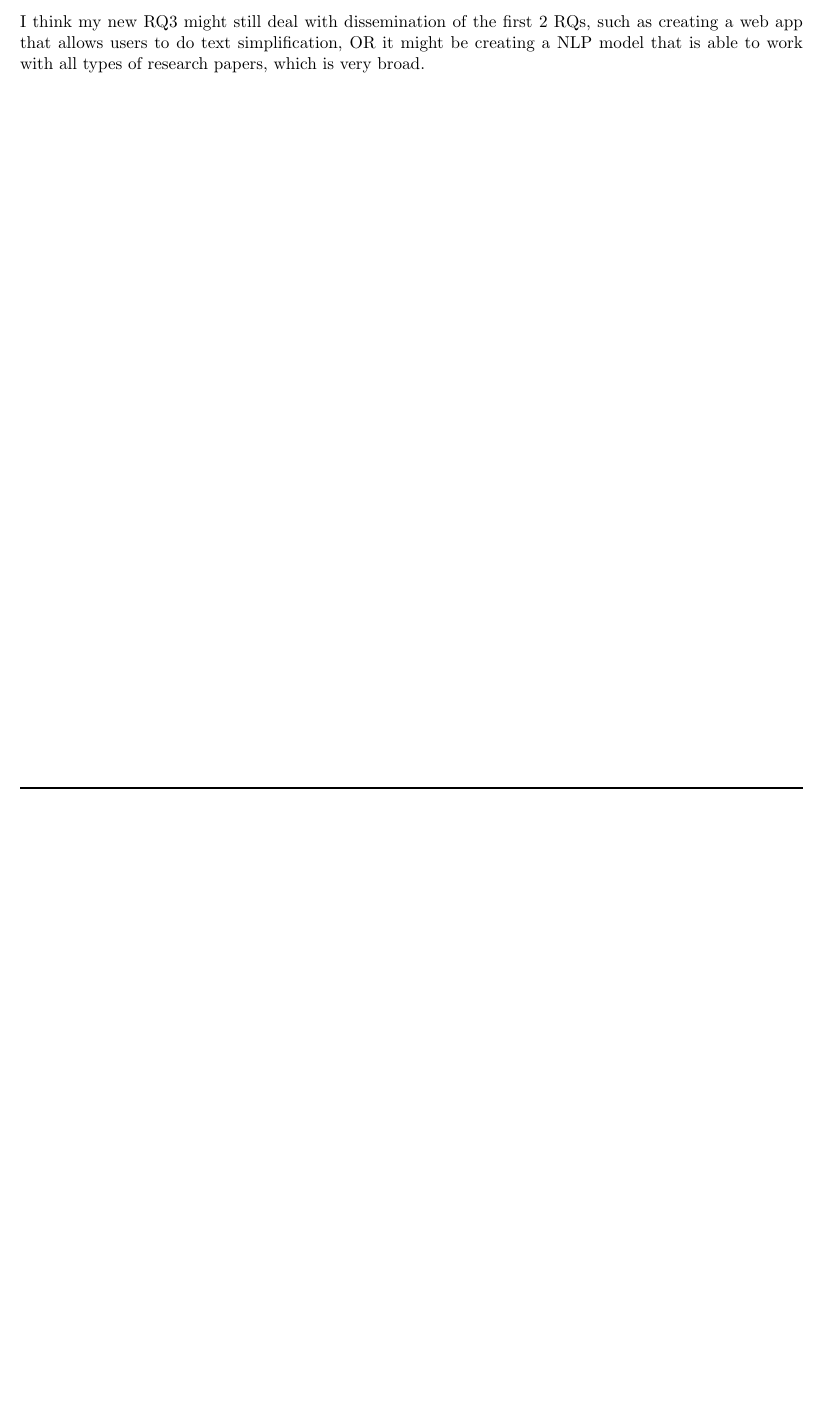
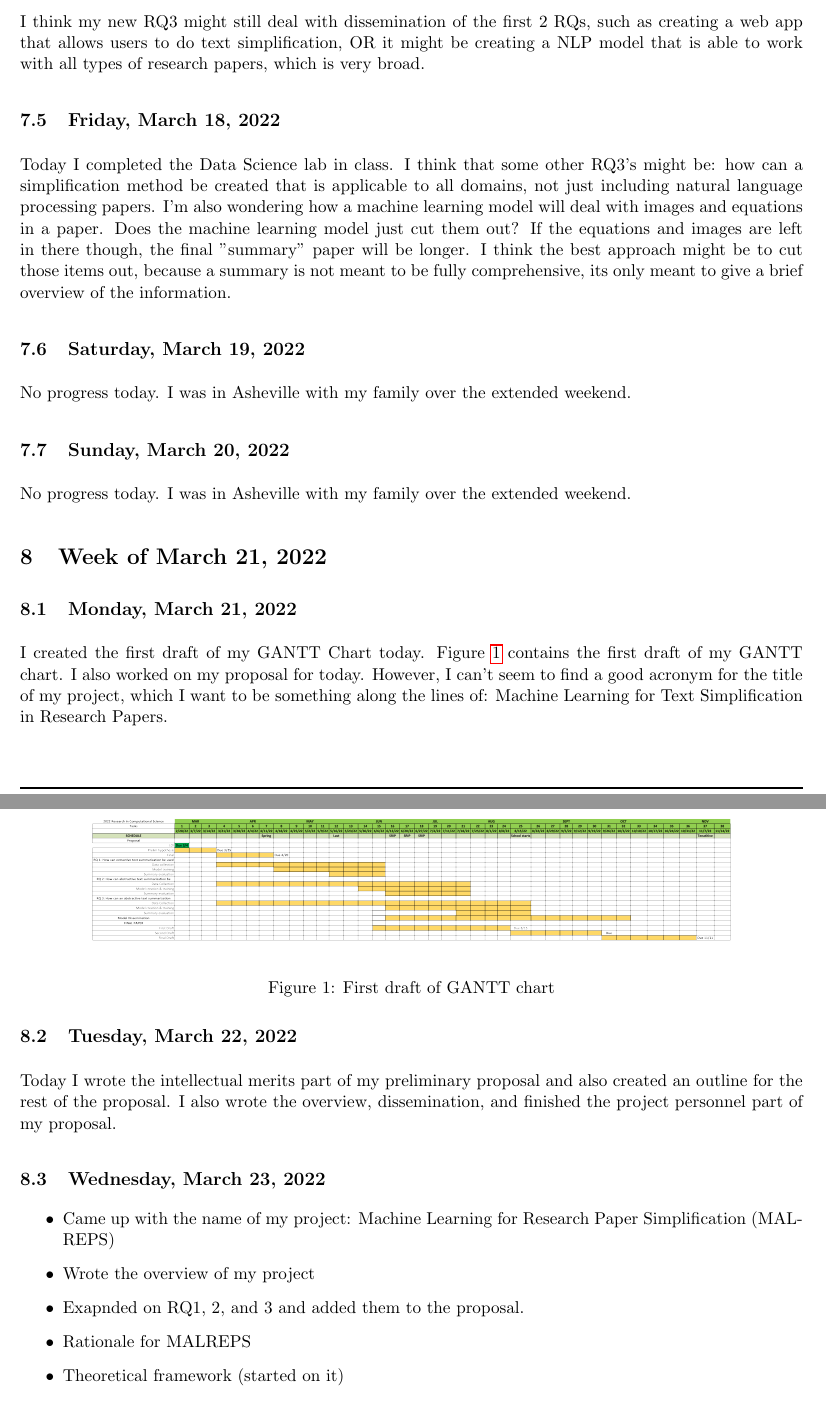
Before and after one commit to ganning127/RCompSci, a LaTeX document (r_notebook/main.tex): part of page 12 of 13 before the commit and two parts of pages 12 and 13 of 15 after it, the two joined at a grey line, cut so that both start at the same text, the shorter picture padded with empty space. Compiled offline with pdfLaTeX.

Commit message:
week of 3/27 update

```diff
--- a/r_notebook/main.tex
+++ b/r_notebook/main.tex
@@ -362,3 +362,34 @@ The hard part about my project is also getting the data. Many of these datasets
 
 I think my new RQ3 might still deal with dissemination of the first 2 RQs, such as creating a web app that allows users to do text simplification, OR it might be creating a NLP model that is able to work with all types of research papers, which is very broad.
 
+\subsection{Friday, March 18, 2022}
+Today I completed the Data Science lab in class. I think that some other RQ3's might be: how can a simplification method be created that is applicable to all domains, not just including natural language processing papers. I'm also wondering how a machine learning model will deal with images and equations in a paper. Does the machine learning model just cut them out? If the equations and images are left in there though, the final "summary" paper will be longer. I think the best approach might be to cut those items out, because a summary is not meant to be fully comprehensive, its only meant to give a brief overview of the information.
+
+\subsection{Saturday, March 19, 2022}
+No progress today. I was in Asheville with my family over the extended weekend.
+
+\subsection{Sunday, March 20, 2022}
+No progress today. I was in Asheville with my family over the extended weekend.
+
+\section{Week of March 21, 2022}
+\subsection{Monday, March 21, 2022}
+I created the first draft of my GANTT Chart today. Figure \ref{fig:gantt} contains the first draft of my GANTT chart. I also worked on my proposal for today. However, I can't seem to find a good acronym for the title of my project, which I want to be something along the lines of: Machine Learning for Text Simplification in Research Papers.
+
+\begin{figure}
+    \centering
+    \includegraphics[scale=0.05]{images/RCompSci2022GANTTChart (1).png}
+    \caption{First draft of GANTT chart}
+    \label{fig:gantt}
+\end{figure}
+
+\subsection{Tuesday, March 22, 2022}
+Today I wrote the intellectual merits part of my preliminary proposal and also created an outline for the rest of the proposal. I also wrote the overview, dissemination, and finished the project personnel part of my proposal.
+
+\subsection{Wednesday, March 23, 2022}
+\begin{itemize}
+    \item Came up with the name of my project: Machine Learning for Research Paper Simplification (MAL-
+REPS)
+    \item Wrote the overview of my project
+    \item Exapnded on RQ1, 2, and 3 and added them to the proposal.
+    \item Rationale for MALREPS
+    \item Theoretical framework (started on it)
```
Also changed, not shown: r_notebook/images/RCompSci2022GANTTChart (1).png (added), r_notebook/main.tex (30 more changed lines), 1 other file.
